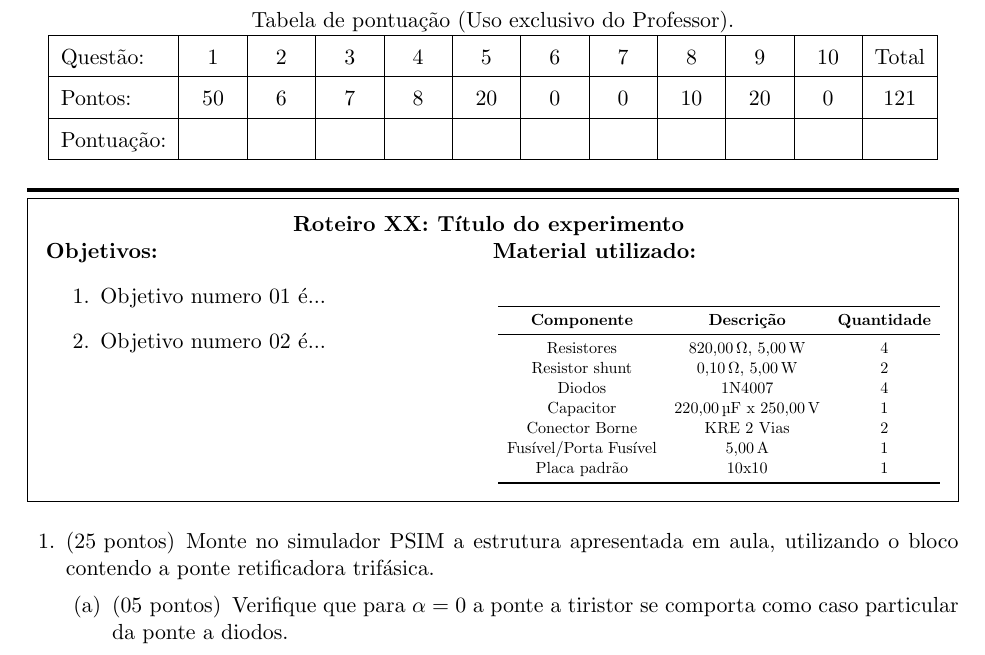
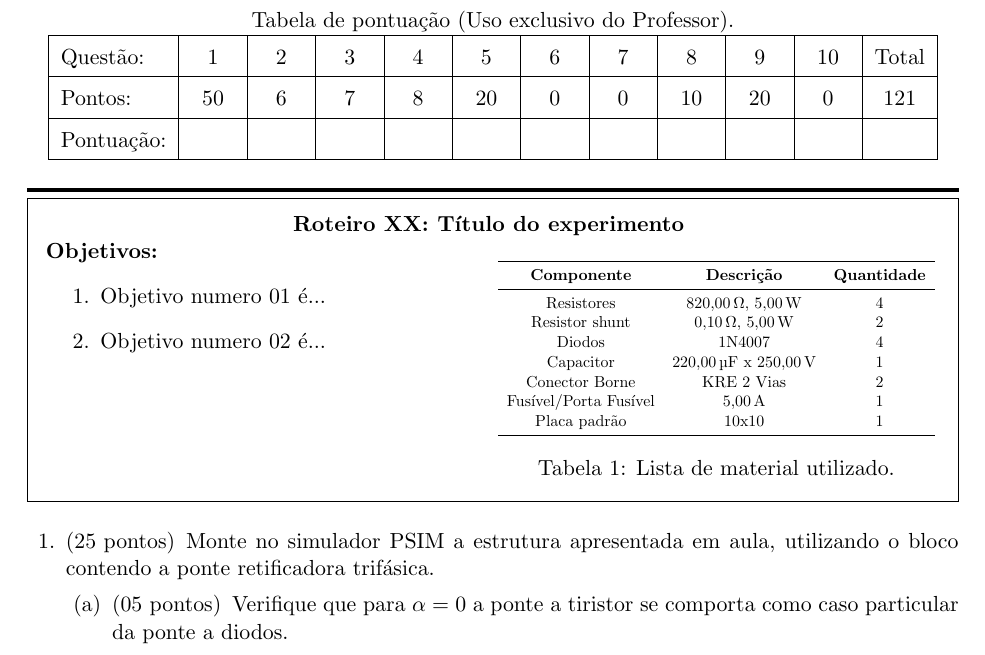
Before and after one commit to AdrianoRuseler/ET52B-LAB, a LaTeX problem sheet (Roteiros/Roteiro-XX.tex): part of page 1 of 5, cut so that both start at the same text. Compiled offline with pdfLaTeX.

Commit message:
Melhora na apresentação da tabela

```diff
--- a/Roteiros/Roteiro-XX.tex
+++ b/Roteiros/Roteiro-XX.tex
@@ -41,9 +41,9 @@
 	\end{minipage}
 	\hfill
 	\begin{minipage}[t]{.5\textwidth}%
-		\noindent \textbf{Material utilizado:}
+%		\noindent \textbf{Material utilizado:}
 		\begin{center}
-			%	\captionof{table}{A test non-floating table.}
+			%	\captionof{table}{Lista de material utilizado.}
 			\resizebox{\textwidth}{!}{
 				\begin{tabular}{ccc}
 					\toprule
@@ -55,7 +55,9 @@
 					Conector Borne      &  KRE 2 Vias    & 2                   \\
 					Fusível/Porta Fusível     &  \SI{5}{\A}  & 1                  \\
 					Placa padrão        & 10x10              & 1                   \\ \bottomrule
-			\end{tabular}}
+			\end{tabular}
+			}
+		\captionof{table}{Lista de material utilizado.}
 		\end{center}
 	\end{minipage}%
 \end{framed}
```
Also changed, not shown: Roteiros/Roteiro-XX.pdf.
